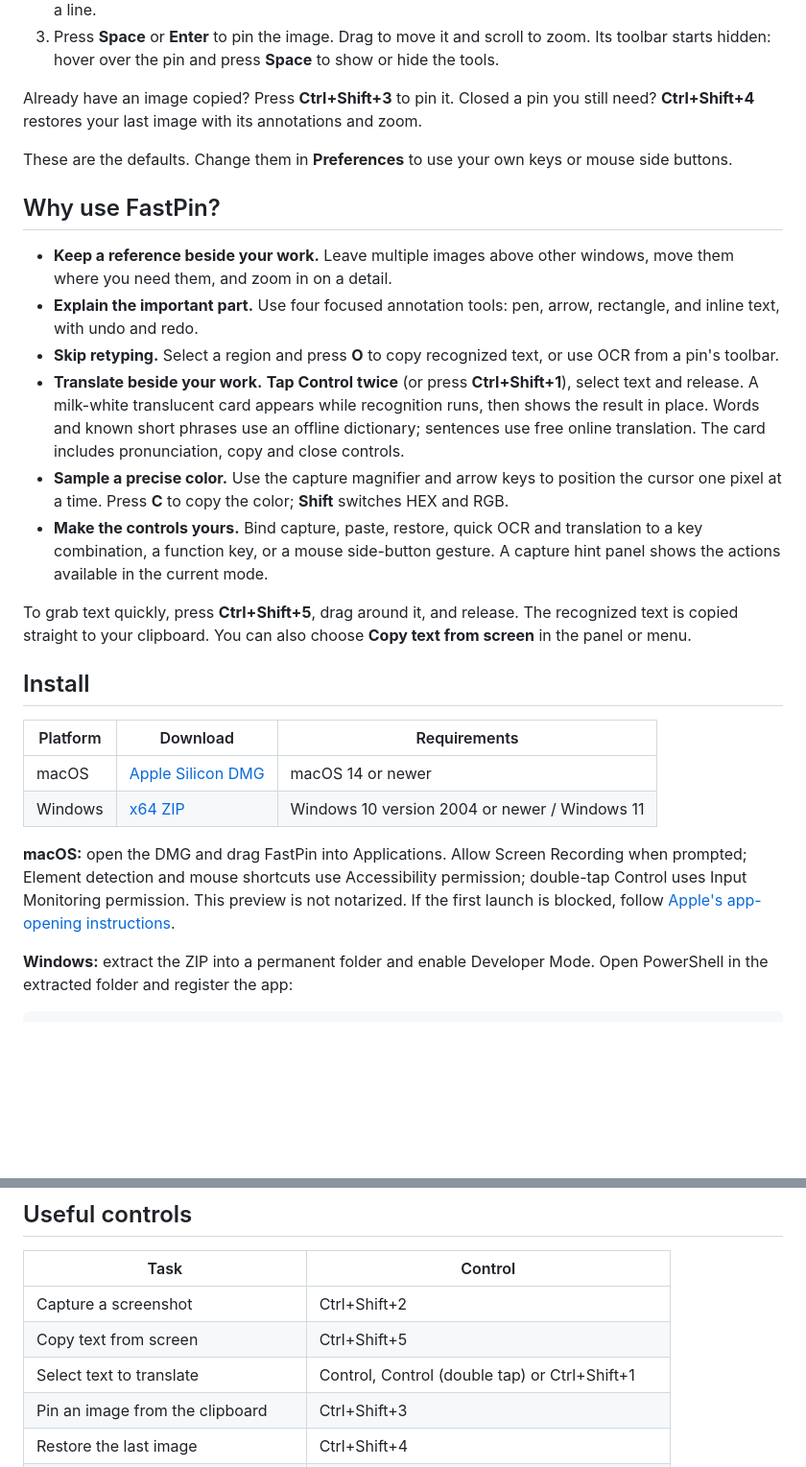
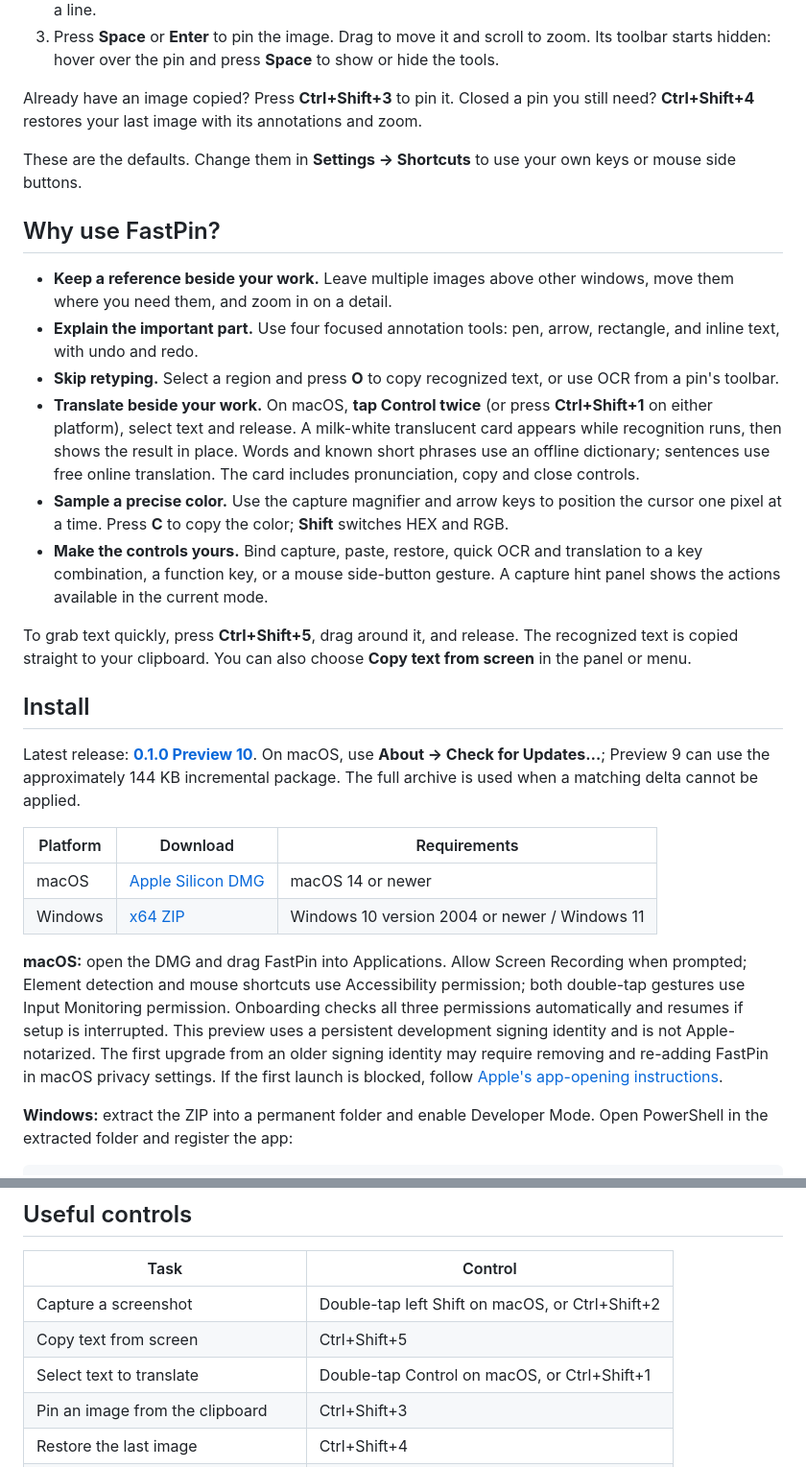
Before and after one commit to TempestShaw/FastPin, a Markdown page: README.md, 2 parts joined by grey strips. Shown at 96% size. GitHub-like rendering; blank space fills up the shorter version.

Commit message:
Refresh Preview 10 README and replace retired website links

```diff
--- a/README.md
+++ b/README.md
@@ -42,14 +42,14 @@ Capture something new, pin an image from your clipboard, or pick up where you le
 
 Already have an image copied? Press **Ctrl+Shift+3** to pin it. Closed a pin you still need? **Ctrl+Shift+4** restores your last image with its annotations and zoom.
 
-These are the defaults. Change them in **Preferences** to use your own keys or mouse side buttons.
+These are the defaults. Change them in **Settings → Shortcuts** to use your own keys or mouse side buttons.
 
 ## Why use FastPin?
 
 - **Keep a reference beside your work.** Leave multiple images above other windows, move them where you need them, and zoom in on a detail.
 - **Explain the important part.** Use four focused annotation tools: pen, arrow, rectangle, and inline text, with undo and redo.
 - **Skip retyping.** Select a region and press **O** to copy recognized text, or use OCR from a pin's toolbar.
-- **Translate beside your work.** **Tap Control twice** (or press **Ctrl+Shift+1**), select text and release. A milk-white translucent card appears while recognition runs, then shows the result in place. Words and known short phrases use an offline dictionary; sentences use free online translation. The card includes pronunciation, copy and close controls.
+- **Translate beside your work.** On macOS, **tap Control twice** (or press **Ctrl+Shift+1** on either platform), select text and release. A milk-white translucent card appears while recognition runs, then shows the result in place. Words and known short phrases use an offline dictionary; sentences use free online translation. The card includes pronunciation, copy and close controls.
 - **Sample a precise color.** Use the capture magnifier and arrow keys to position the cursor one pixel at a time. Press **C** to copy the color; **Shift** switches HEX and RGB.
 - **Make the controls yours.** Bind capture, paste, restore, quick OCR and translation to a key combination, a function key, or a mouse side-button gesture. A capture hint panel shows the actions available in the current mode.
 
@@ -57,12 +57,14 @@ To grab text quickly, press **Ctrl+Shift+5**, drag around it, and release. The r
 
 ## Install
 
+Latest release: [**0.1.0 Preview 10**](https://github.com/TempestShaw/FastPin/releases/tag/v0.1.0-preview.10). On macOS, use **About → Check for Updates…**; Preview 9 can use the approximately 144 KB incremental package. The full archive is used when a matching delta cannot be applied.
+
 | Platform | Download | Requirements |
 | --- | --- | --- |
 | macOS | [Apple Silicon DMG](https://github.com/TempestShaw/FastPin/releases/download/v0.1.0-preview.10/FastPin-macOS.dmg) | macOS 14 or newer |
 | Windows | [x64 ZIP](https://github.com/TempestShaw/FastPin/releases/download/v0.1.0-preview.10/FastPin-Windows-x64.zip) | Windows 10 version 2004 or newer / Windows 11 |
 
-**macOS:** open the DMG and drag FastPin into Applications. Allow Screen Recording when prompted; Element detection and mouse shortcuts use Accessibility permission; double-tap Control uses Input Monitoring permission. This preview is not notarized. If the first launch is blocked, follow [Apple's app-opening instructions](https://support.apple.com/en-us/102445).
+**macOS:** open the DMG and drag FastPin into Applications. Allow Screen Recording when prompted; Element detection and mouse shortcuts use Accessibility permission; both double-tap gestures use Input Monitoring permission. Onboarding checks all three permissions automatically and resumes if setup is interrupted. This preview uses a persistent development signing identity and is not Apple-notarized. The first upgrade from an older signing identity may require removing and re-adding FastPin in macOS privacy settings. If the first launch is blocked, follow [Apple's app-opening instructions](https://support.apple.com/en-us/102445).
 
 **Windows:** extract the ZIP into a permanent folder and enable Developer Mode. Open PowerShell in the extracted folder and register the app:
 
@@ -78,9 +80,9 @@ The [illustrated Quick Start](GETTING_STARTED.md) walks through installation, pe
 
 | Task | Control |
 | --- | --- |
-| Capture a screenshot | Ctrl+Shift+2 |
+| Capture a screenshot | Double-tap left Shift on macOS, or Ctrl+Shift+2 |
 | Copy text from screen | Ctrl+Shift+5 |
-| Select text to translate | Control, Control (double tap) or Ctrl+Shift+1 |
+| Select text to translate | Double-tap Control on macOS, or Ctrl+Shift+1 |
 | Pin an image from the clipboard | Ctrl+Shift+3 |
 | Restore the last image | Ctrl+Shift+4 |
 | Switch Window / Element detection | Tab while capturing |
```
Also changed, not shown: other parts of README.md (+6 -6 lines).
